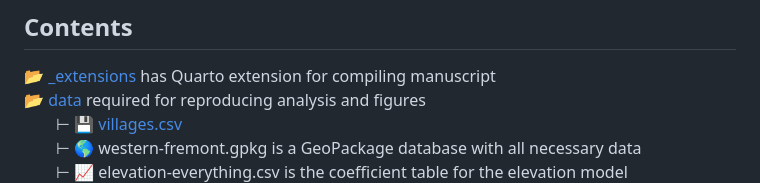
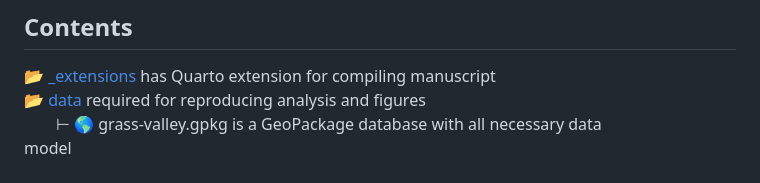
Before and after one commit to kbvernon/grass-valley, a Markdown page: README.md, the part around the change. GitHub-like rendering.

Commit message:
remove data from other project

```diff
--- a/README.md
+++ b/README.md
@@ -35,9 +35,7 @@ This repository contains data and code for the paper:
 
 📂 [\_extensions](/_extensions) has Quarto extension for compiling manuscript\
 📂 [data](/data) required for reproducing analysis and figures\
-  ⊢ 💾 [villages.csv](data/villages.csv)\
-  ⊢ 🌎 western-fremont.gpkg is a GeoPackage database with all necessary data\
-  ⊢ 📈 elevation-everything.csv is the coefficient table for the elevation
+  ⊢ 🌎 grass-valley.gpkg is a GeoPackage database with all necessary data\
 model\
   ⊢ 📈 western-fremont-model.Rds is the final model\
 📂 [figures](/figures) contains all figures included in the paper\
```
